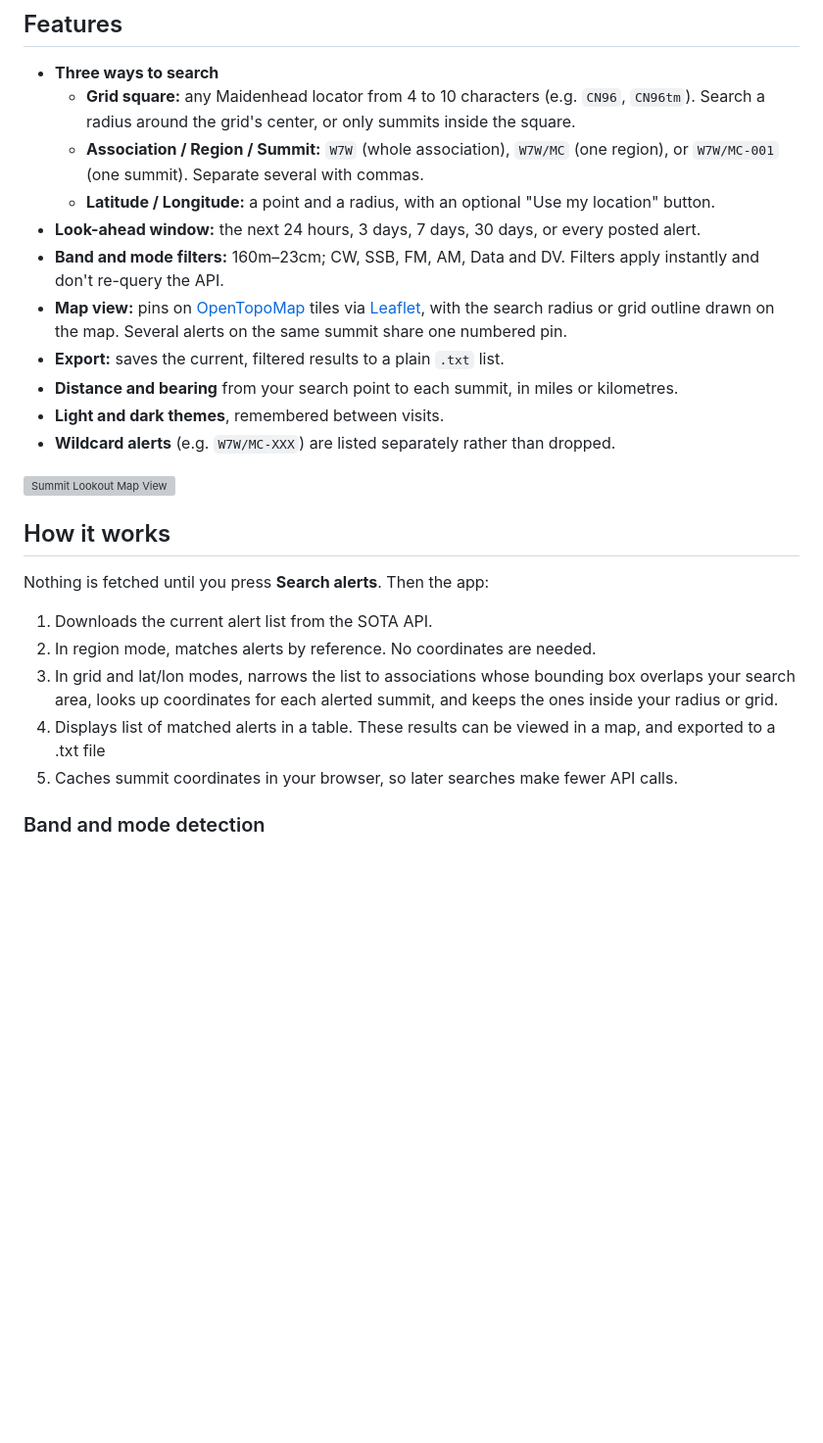
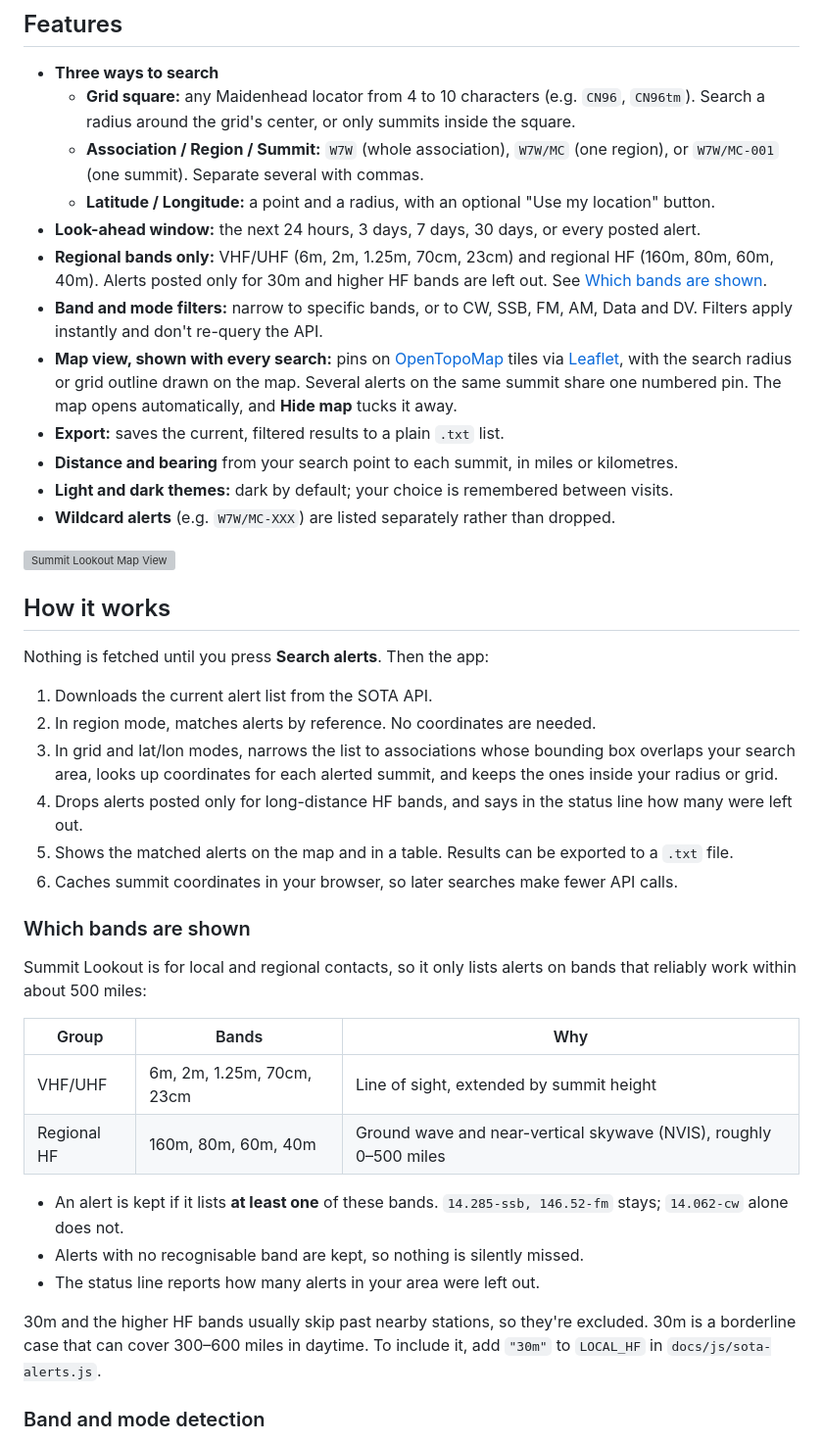
Before and after one commit to marracci/sota-near-me, a Markdown page: README.md, the part around one of its changes. Shown at 98% size. GitHub-like rendering; blank space fills up the shorter version; grey boxes are pictures that could not be loaded.

```diff
--- a/README.md
+++ b/README.md
@@ -25,11 +25,12 @@ Alert times, frequencies and locations are whatever activators posted. Always co
   - **Association / Region / Summit:** `W7W` (whole association), `W7W/MC` (one region), or `W7W/MC-001` (one summit). Separate several with commas.
   - **Latitude / Longitude:** a point and a radius, with an optional "Use my location" button.
 - **Look-ahead window:** the next 24 hours, 3 days, 7 days, 30 days, or every posted alert.
-- **Band and mode filters:** 160m–23cm; CW, SSB, FM, AM, Data and DV. Filters apply instantly and don't re-query the API.
-- **Map view:** pins on [OpenTopoMap](https://opentopomap.org/) tiles via [Leaflet](https://leafletjs.com/), with the search radius or grid outline drawn on the map. Several alerts on the same summit share one numbered pin.
+- **Regional bands only:** VHF/UHF (6m, 2m, 1.25m, 70cm, 23cm) and regional HF (160m, 80m, 60m, 40m). Alerts posted only for 30m and higher HF bands are left out. See [Which bands are shown](#which-bands-are-shown).
+- **Band and mode filters:** narrow to specific bands, or to CW, SSB, FM, AM, Data and DV. Filters apply instantly and don't re-query the API.
+- **Map view, shown with every search:** pins on [OpenTopoMap](https://opentopomap.org/) tiles via [Leaflet](https://leafletjs.com/), with the search radius or grid outline drawn on the map. Several alerts on the same summit share one numbered pin. The map opens automatically, and **Hide map** tucks it away.
 - **Export:** saves the current, filtered results to a plain `.txt` list.
 - **Distance and bearing** from your search point to each summit, in miles or kilometres.
-- **Light and dark themes**, remembered between visits.
+- **Light and dark themes:** dark by default; your choice is remembered between visits.
 - **Wildcard alerts** (e.g. `W7W/MC-XXX`) are listed separately rather than dropped.
 
 ![Summit Lookout Map View](docs/screenshot2.png)
@@ -41,8 +42,24 @@ Nothing is fetched until you press **Search alerts**. Then the app:
 1. Downloads the current alert list from the SOTA API.
 2. In region mode, matches alerts by reference. No coordinates are needed.
 3. In grid and lat/lon modes, narrows the list to associations whose bounding box overlaps your search area, looks up coordinates for each alerted summit, and keeps the ones inside your radius or grid.
-4. Displays list of matched alerts in a table. These results can be viewed in a map, and exported to a .txt file
-5. Caches summit coordinates in your browser, so later searches make fewer API calls.
+4. Drops alerts posted only for long-distance HF bands, and says in the status line how many were left out.
+5. Shows the matched alerts on the map and in a table. Results can be exported to a `.txt` file.
+6. Caches summit coordinates in your browser, so later searches make fewer API calls.
+
+### Which bands are shown
+
+Summit Lookout is for local and regional contacts, so it only lists alerts on bands that reliably work within about 500 miles:
+
+| Group | Bands | Why |
+|---|---|---|
+| VHF/UHF | 6m, 2m, 1.25m, 70cm, 23cm | Line of sight, extended by summit height |
+| Regional HF | 160m, 80m, 60m, 40m | Ground wave and near-vertical skywave (NVIS), roughly 0–500 miles |
+
+- An alert is kept if it lists **at least one** of these bands. `14.285-ssb, 146.52-fm` stays; `14.062-cw` alone does not.
+- Alerts with no recognisable band are kept, so nothing is silently missed.
+- The status line reports how many alerts in your area were left out.
+
+30m and the higher HF bands usually skip past nearby stations, so they're excluded. 30m is a borderline case that can cover 300–600 miles in daytime. To include it, add `"30m"` to `LOCAL_HF` in `docs/js/sota-alerts.js`.
 
 ### Band and mode detection
 
```
Also changed, not shown: other parts of README.md (+14 -4 lines), docs/css/favicon.png (added), docs/screenshot.png, 10 other files.
